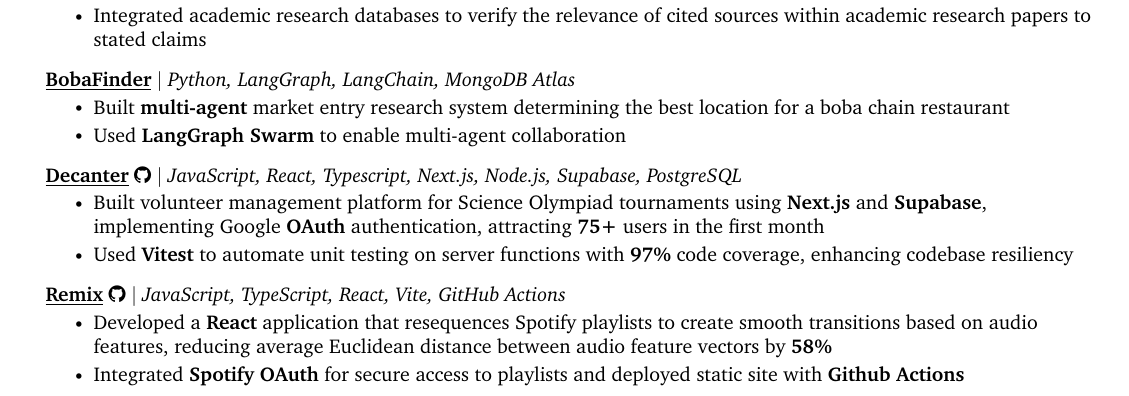
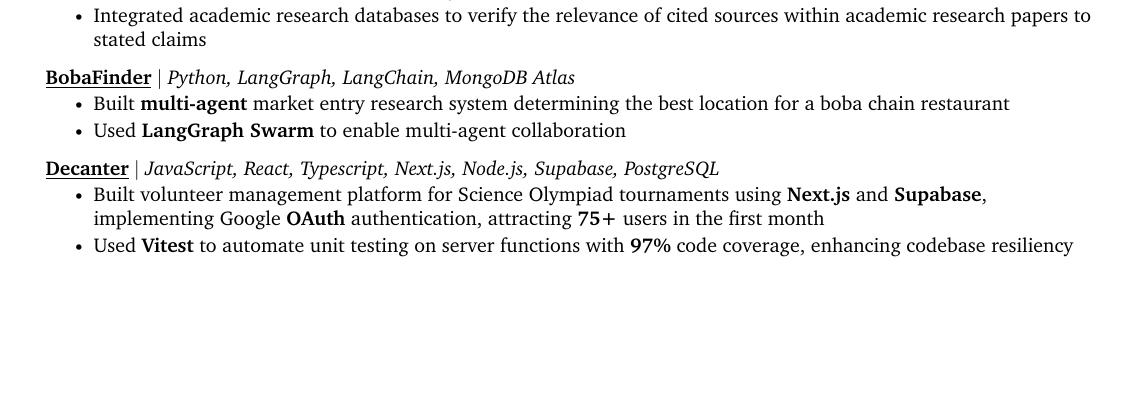
Before and after one commit to kennethliu0/resume, a LaTeX CV (Kenneth_Liu_resume.tex): part of page 1 of 2 before the commit and part of the page after it, cut so that both start at the same text, the shorter picture padded with empty space. Compiled offline with pdfLaTeX.

Commit message:
remove remix and decanter link

```diff
--- a/Kenneth_Liu_resume.tex
+++ b/Kenneth_Liu_resume.tex
@@ -241,19 +241,11 @@
 
 
        \resumeProjectHeading
-        {\href{https://decanter.app}{\underline{\textbf{Decanter}}} \github{https://github.com/kennethliu0/decanter} $|$ \emph{JavaScript, React, Typescript, Next.js, Node.js, Supabase, PostgreSQL}}
+        {\href{https://github.com/kennethliu0/decanter} {\underline{\textbf{Decanter}}} $|$ \emph{JavaScript, React, Typescript, Next.js, Node.js, Supabase, PostgreSQL}}
         \resumeItemListStart
             \resumeItem{Built volunteer management platform for Science Olympiad tournaments using \textbf{Next.js} and \textbf{Supabase}, implementing Google \textbf{OAuth} authentication, attracting \textbf{75+} users in the first month}
             % \resumeItem{Implemented \textbf{responsive, type-safe} React forms using \textbf{React Hook Form} and \textbf{Zod}, improving client-side validation performance and reducing server-side validation calls and decreasing form latency by \textbf{65\%}}
             \resumeItem{Used \textbf{Vitest} to automate unit testing on server functions with \textbf{97\%} code coverage, enhancing codebase resiliency}
-        \resumeItemListEnd
-
-      % show for webdev positions
-      \resumeProjectHeading
-        {\href{https://kennethliu.me/remix}{\underline{\textbf{Remix}}} \github{https://github.com/kennethliu0/remix} $|$ \emph{JavaScript, TypeScript, React, Vite, GitHub Actions}}
-        \resumeItemListStart
-            \resumeItem{Developed a \textbf{React} application that resequences Spotify playlists to create smooth transitions based on audio features, reducing average Euclidean distance between audio feature vectors by \textbf{58\%}}
-            \resumeItem{Integrated \textbf{Spotify OAuth} for secure access to playlists and deployed static site with \textbf{Github Actions}}
         \resumeItemListEnd
 
 
```
